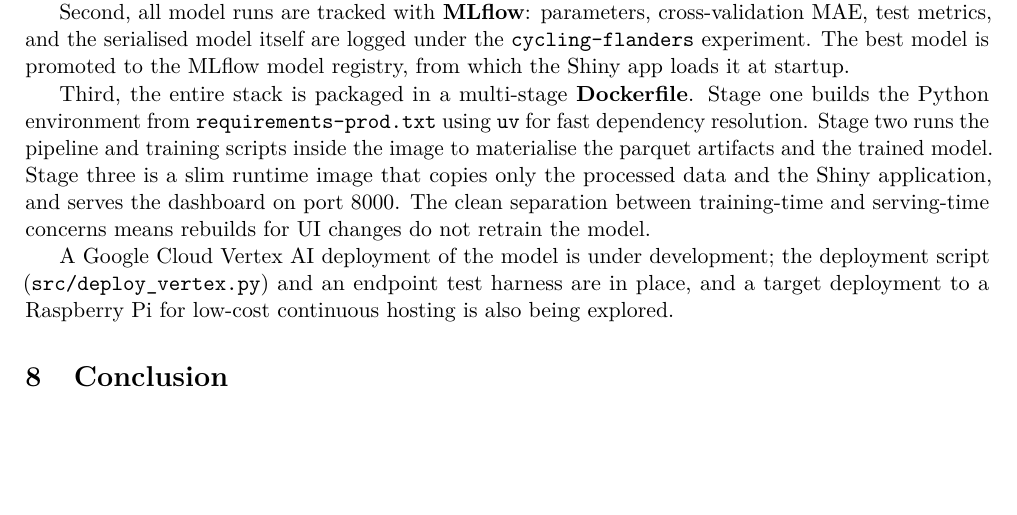
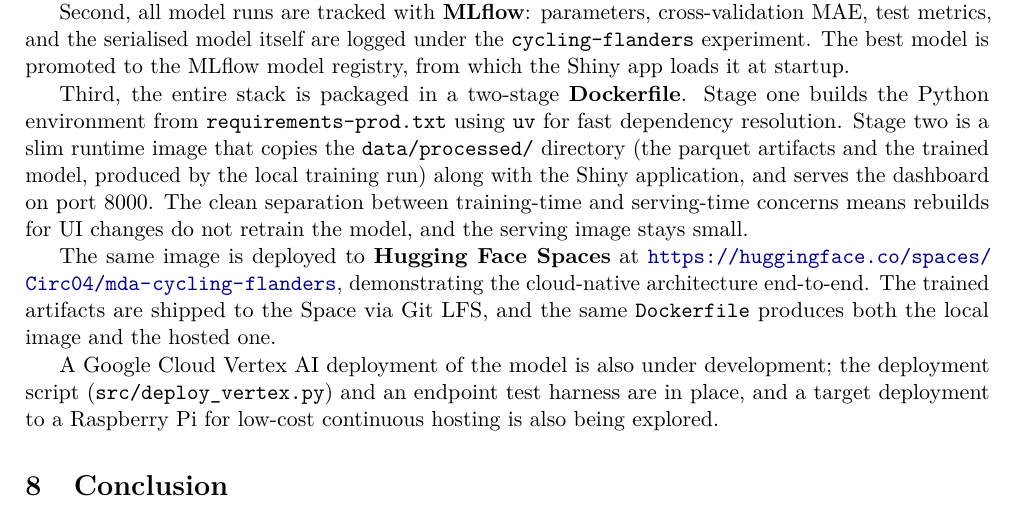
Before and after one commit to TobiasVanoverschelde/Modern-Data-Analytics---Group-2, a LaTeX document (report/main.tex): part of page 8 of 9, cut so that both start at the same text, the shorter picture padded with empty space. Compiled offline with pdfLaTeX.

Commit message:
Final changes, cloud host complete, docker now runs pretrained and readme updated

```diff
--- a/report/main.tex
+++ b/report/main.tex
@@ -446,20 +446,27 @@
 model is promoted to the MLflow model registry, from which the Shiny
 app loads it at startup.
 
-Third, the entire stack is packaged in a multi-stage \textbf{Dockerfile}.
+Third, the entire stack is packaged in a two-stage \textbf{Dockerfile}.
 Stage one builds the Python environment from
 \texttt{requirements-prod.txt} using \texttt{uv} for fast dependency
-resolution. Stage two runs the pipeline and training scripts inside
-the image to materialise the parquet artifacts and the trained model.
-Stage three is a slim runtime image that copies only the processed
-data and the Shiny application, and serves the dashboard on port 8000.
-The clean separation between training-time and serving-time concerns
-means rebuilds for UI changes do not retrain the model.
+resolution. Stage two is a slim runtime image that copies the
+\texttt{data/processed/} directory (the parquet artifacts and the
+trained model, produced by the local training run) along with the
+Shiny application, and serves the dashboard on port 8000. The clean
+separation between training-time and serving-time concerns means
+rebuilds for UI changes do not retrain the model, and the serving
+image stays small.
 
-A Google Cloud Vertex AI deployment of the model is under development;
-the deployment script (\texttt{src/deploy\_vertex.py}) and an endpoint
-test harness are in place, and a target deployment to a Raspberry Pi
-for low-cost continuous hosting is also being explored.
+The same image is deployed to \textbf{Hugging Face Spaces} at
+\url{https://huggingface.co/spaces/Circ04/mda-cycling-flanders},
+demonstrating the cloud-native architecture end-to-end. The trained
+artifacts are shipped to the Space via Git LFS, and the same
+\texttt{Dockerfile} produces both the local image and the hosted one.
+
+A Google Cloud Vertex AI deployment of the model is also under
+development; the deployment script (\texttt{src/deploy\_vertex.py})
+and an endpoint test harness are in place, and a target deployment to
+a Raspberry Pi for low-cost continuous hosting is also being explored.
 
 % =====================================================================
 \section{Conclusion}
```
Also changed, not shown: README.md, 1 other file.
